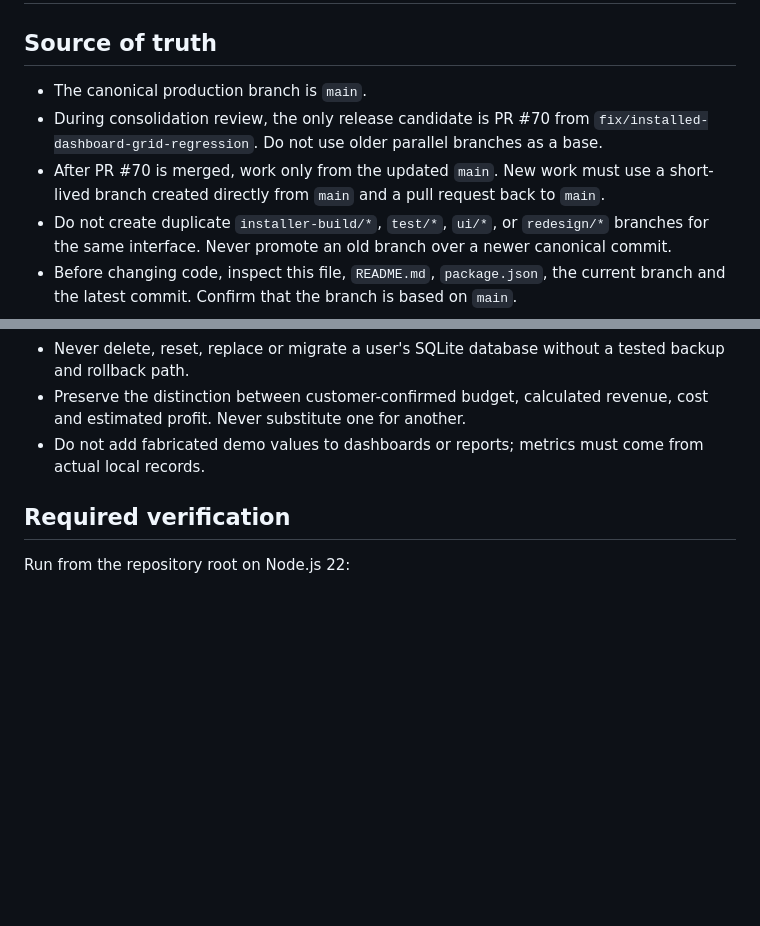
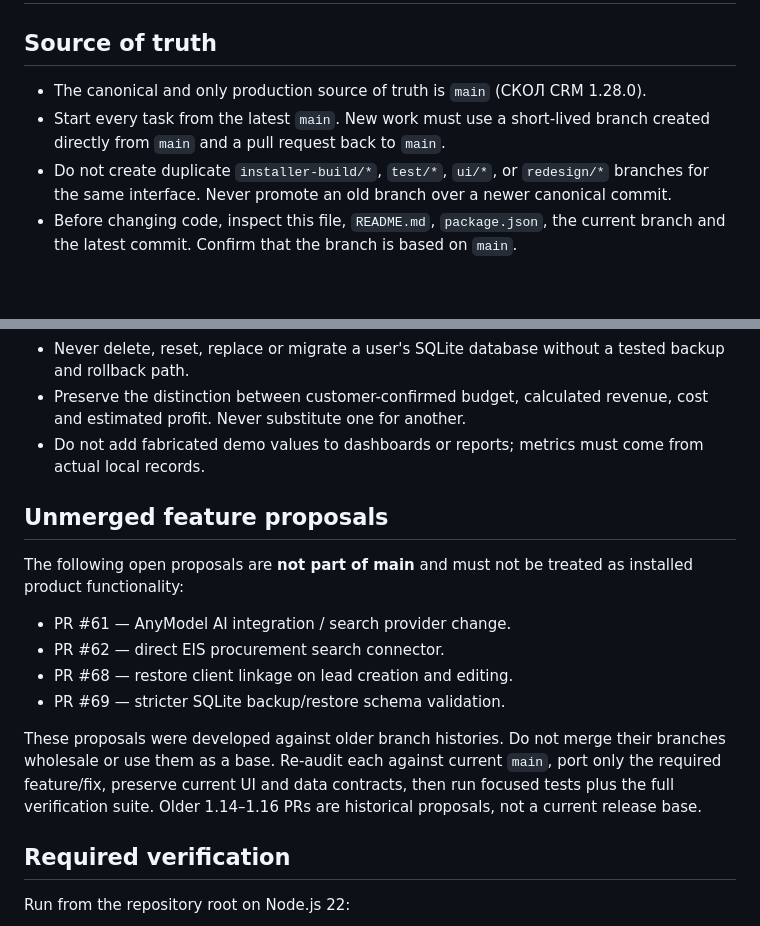
Before and after one commit to borzenkoofficial-lab/struktura-crm-source, a Markdown page: AGENTS.md, 2 parts joined by grey strips. GitHub-like rendering; blank space fills up the shorter version.

Commit message:
docs: establish main as sole source and record unmerged feature backlog

```diff
--- a/AGENTS.md
+++ b/AGENTS.md
@@ -2,9 +2,8 @@
 
 ## Source of truth
 
-- The canonical production branch is `main`.
-- During consolidation review, the only release candidate is PR #70 from `fix/installed-dashboard-grid-regression`. Do not use older parallel branches as a base.
-- After PR #70 is merged, work only from the updated `main`. New work must use a short-lived branch created directly from `main` and a pull request back to `main`.
+- The canonical and only production source of truth is `main` (СКОЛ CRM 1.28.0).
+- Start every task from the latest `main`. New work must use a short-lived branch created directly from `main` and a pull request back to `main`.
 - Do not create duplicate `installer-build/*`, `test/*`, `ui/*`, or `redesign/*` branches for the same interface. Never promote an old branch over a newer canonical commit.
 - Before changing code, inspect this file, `README.md`, `package.json`, the current branch and the latest commit. Confirm that the branch is based on `main`.
 
@@ -33,6 +32,17 @@
 - Preserve the distinction between customer-confirmed budget, calculated revenue, cost and estimated profit. Never substitute one for another.
 - Do not add fabricated demo values to dashboards or reports; metrics must come from actual local records.
 
+## Unmerged feature proposals
+
+The following open proposals are **not part of main** and must not be treated as installed product functionality:
+
+- PR #61 — AnyModel AI integration / search provider change.
+- PR #62 — direct EIS procurement search connector.
+- PR #68 — restore client linkage on lead creation and editing.
+- PR #69 — stricter SQLite backup/restore schema validation.
+
+These proposals were developed against older branch histories. Do not merge their branches wholesale or use them as a base. Re-audit each against current `main`, port only the required feature/fix, preserve current UI and data contracts, then run focused tests plus the full verification suite. Older 1.14–1.16 PRs are historical proposals, not a current release base.
+
 ## Required verification
 
 Run from the repository root on Node.js 22:
```
